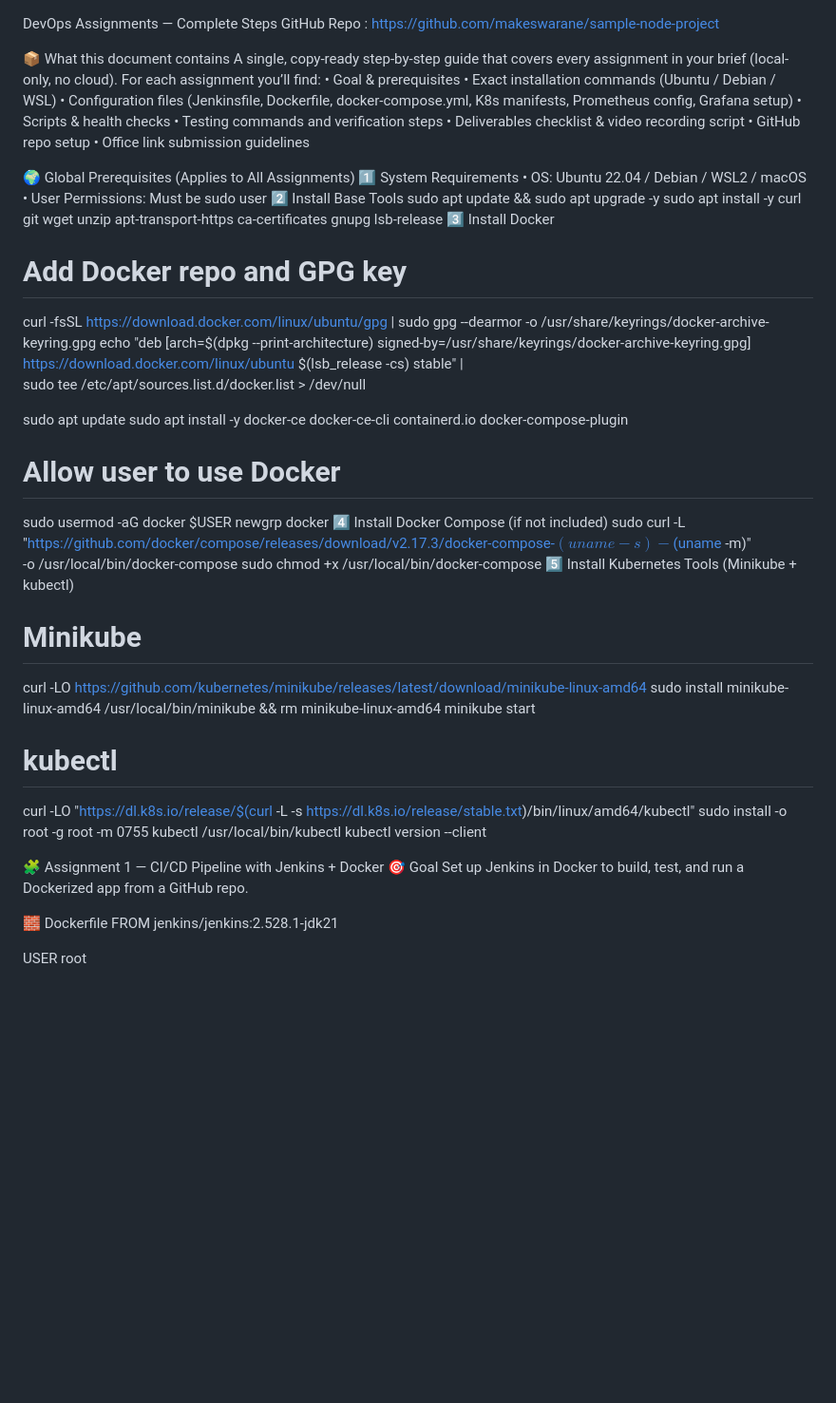
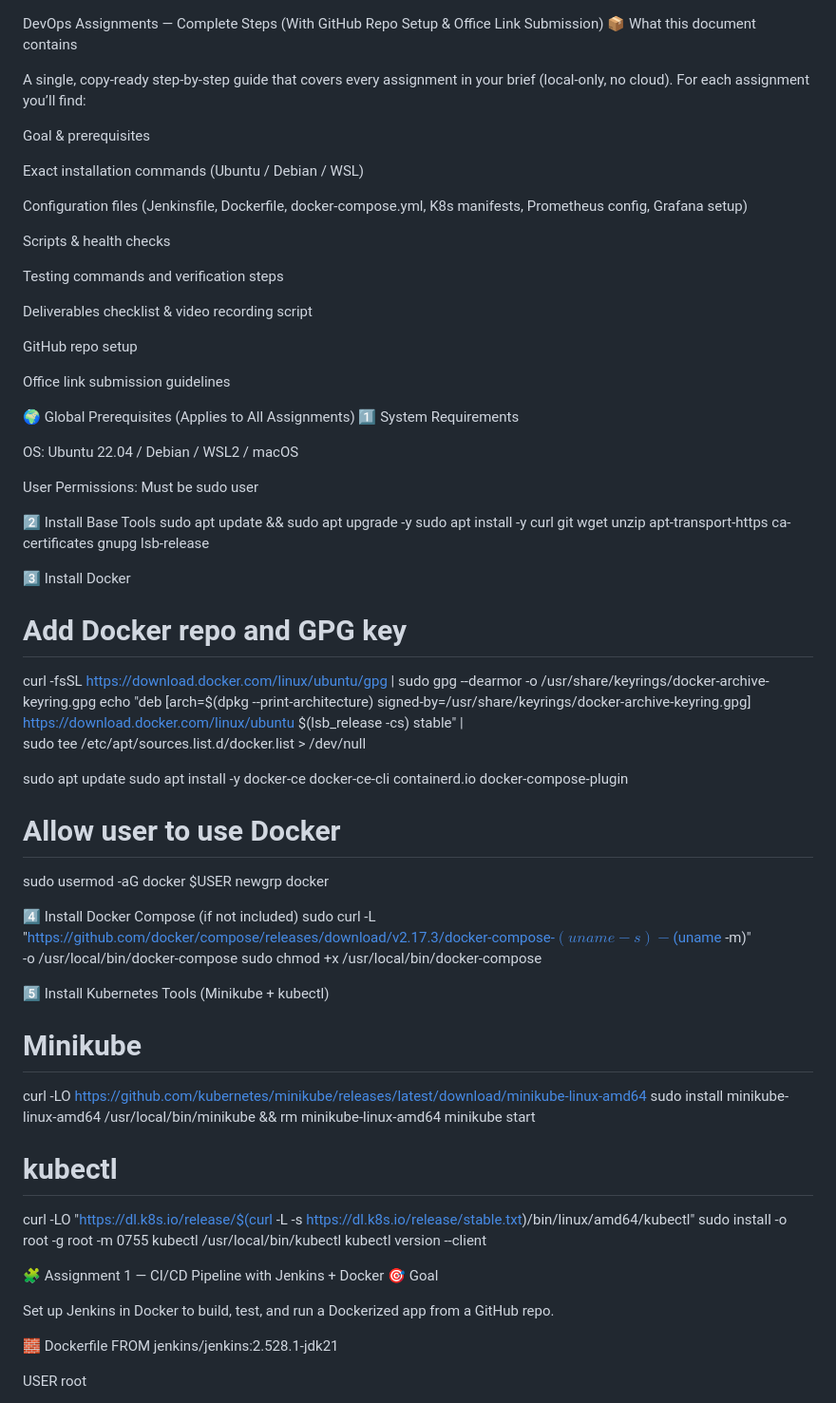
Before and after one commit to makeswarane/sample-node-project, a Markdown page: README.md, the part around one of its changes. Shown at 95% size. Drawn GitHub-style; blank space fills up the shorter version.

```diff
--- a/README.md
+++ b/README.md
@@ -1,25 +1,37 @@
 DevOps Assignments — Complete Steps
-GitHub Repo : https://github.com/makeswarane/sample-node-project
+(With GitHub Repo Setup & Office Link Submission)
+📦 What this document contains
 
-📦 What this document contains
 A single, copy-ready step-by-step guide that covers every assignment in your brief (local-only, no cloud).
 For each assignment you’ll find:
-    • Goal & prerequisites
-    • Exact installation commands (Ubuntu / Debian / WSL)
-    • Configuration files (Jenkinsfile, Dockerfile, docker-compose.yml, K8s manifests, Prometheus config, Grafana setup)
-    • Scripts & health checks
-    • Testing commands and verification steps
-    • Deliverables checklist & video recording script
-    • GitHub repo setup
-    • Office link submission guidelines
+
+Goal & prerequisites
+
+Exact installation commands (Ubuntu / Debian / WSL)
+
+Configuration files (Jenkinsfile, Dockerfile, docker-compose.yml, K8s manifests, Prometheus config, Grafana setup)
+
+Scripts & health checks
+
+Testing commands and verification steps
+
+Deliverables checklist & video recording script
+
+GitHub repo setup
+
+Office link submission guidelines
 
 🌍 Global Prerequisites (Applies to All Assignments)
 1️⃣ System Requirements
-    • OS: Ubuntu 22.04 / Debian / WSL2 / macOS
-    • User Permissions: Must be sudo user
+
+OS: Ubuntu 22.04 / Debian / WSL2 / macOS
+
+User Permissions: Must be sudo user
+
 2️⃣ Install Base Tools
 sudo apt update && sudo apt upgrade -y
 sudo apt install -y curl git wget unzip apt-transport-https ca-certificates gnupg lsb-release
+
 3️⃣ Install Docker
 # Add Docker repo and GPG key
 curl -fsSL https://download.docker.com/linux/ubuntu/gpg | sudo gpg --dearmor -o /usr/share/keyrings/docker-archive-keyring.gpg
@@ -33,10 +45,12 @@ sudo apt install -y docker-ce docker-ce-cli containerd.io docker-compose-plugin
 # Allow user to use Docker
 sudo usermod -aG docker $USER
 newgrp docker
+
 4️⃣ Install Docker Compose (if not included)
 sudo curl -L "https://github.com/docker/compose/releases/download/v2.17.3/docker-compose-$(uname -s)-$(uname -m)" \
 -o /usr/local/bin/docker-compose
 sudo chmod +x /usr/local/bin/docker-compose
+
 5️⃣ Install Kubernetes Tools (Minikube + kubectl)
 # Minikube
 curl -LO https://github.com/kubernetes/minikube/releases/latest/download/minikube-linux-amd64
@@ -50,6 +64,7 @@ kubectl version --client
 
 🧩 Assignment 1 — CI/CD Pipeline with Jenkins + Docker
 🎯 Goal
+
 Set up Jenkins in Docker to build, test, and run a Dockerized app from a GitHub repo.
 
 🧱 Dockerfile
```
Also changed, not shown: other parts of README.md (+82 -49 lines).
